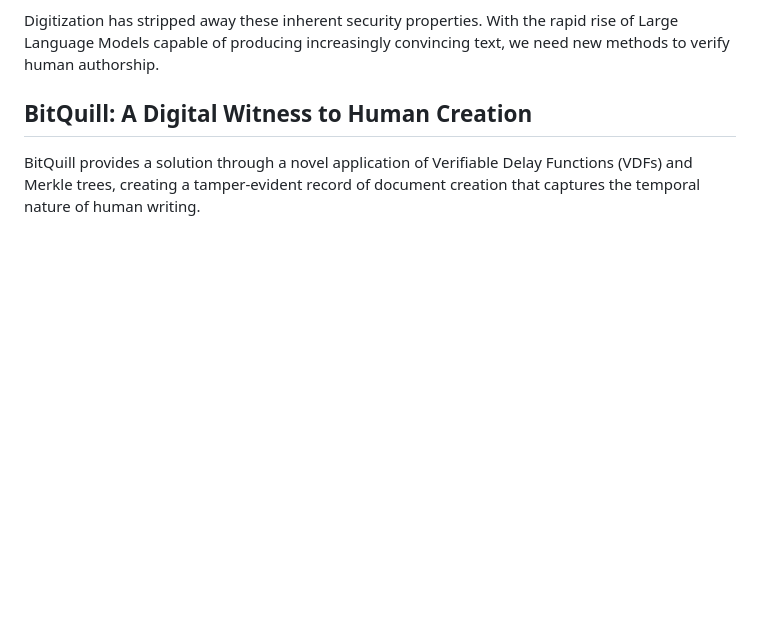
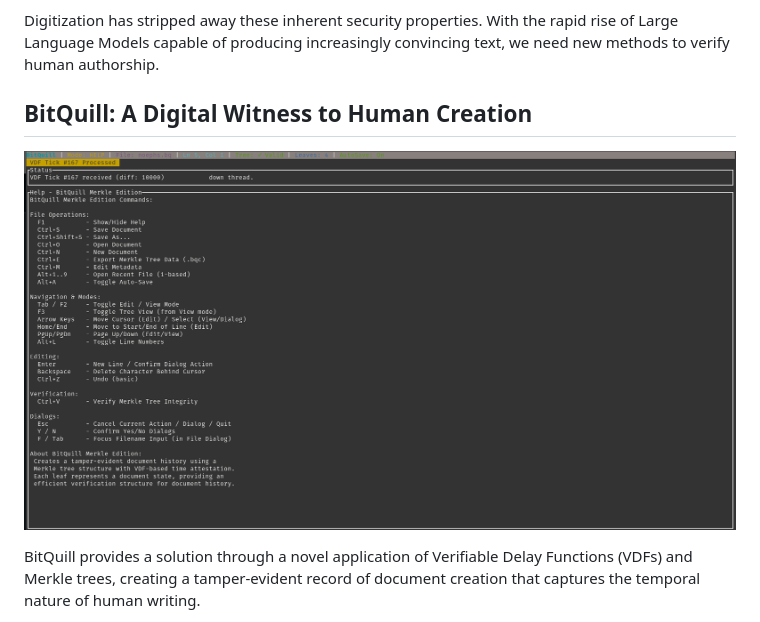
Before and after one commit to ciphernom/BitQuill, a Markdown page: README.md, the part around the change. Drawn GitHub-style; blank space fills up the shorter version.

```diff
--- a/README.md
+++ b/README.md
@@ -13,6 +13,7 @@ Throughout history, the integrity of written information has been safeguarded by
 Digitization has stripped away these inherent security properties. With the rapid rise of Large Language Models capable of producing increasingly convincing text, we need new methods to verify human authorship.
 
 ## BitQuill: A Digital Witness to Human Creation
+![Screenshot of App](https://raw.githubusercontent.com/ciphernom/BitQuill/refs/heads/main/screenshots/Screenshot%20from%202025-04-28%2013-16-29.png)
 
 BitQuill provides a solution through a novel application of Verifiable Delay Functions (VDFs) and Merkle trees, creating a tamper-evident record of document creation that captures the temporal nature of human writing.
 
```
